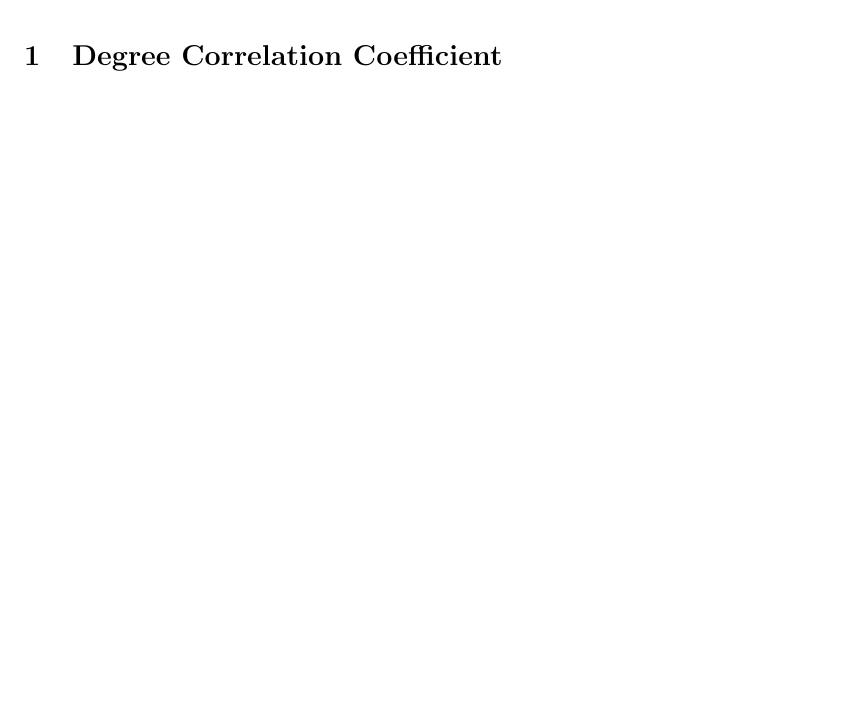
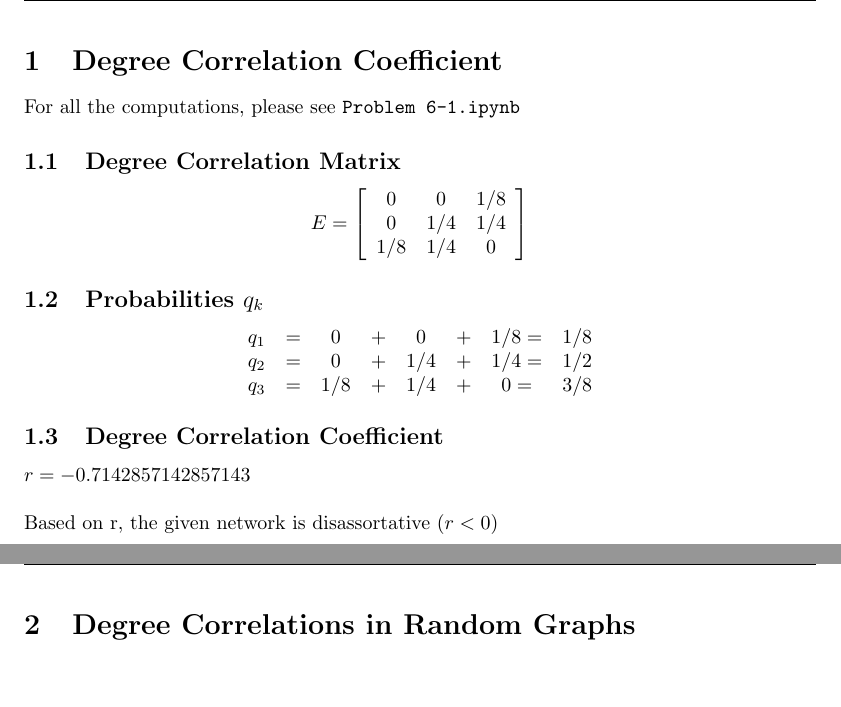
Before and after one commit to rtyh12/cna06, a LaTeX document (asg06.tex): part of the page before the commit and two parts of pages 1 and 2 of 3 after it, the two joined at a grey line, cut so that both start at the same text, the shorter picture padded with empty space. Compiled offline with pdfLaTeX.

Commit message:
Problem 6-1 done

```diff
--- a/asg06.tex
+++ b/asg06.tex
@@ -23,8 +23,33 @@
 
 % problem 1
 \section{Degree Correlation Coefficient}
-\subsection{}
+For all the computations, please see \texttt{Problem 6-1.ipynb}
+\subsection{Degree Correlation Matrix}
+\[
+ 	E =
+ 	\left[ {\begin{array}{ccc}
+ 	0     &  0   & 1/8 \\
+ 	0     & 1/4 & 1/4 \\
+  	1/8  & 1/4 & 0
+ 	\end{array}} \right]
+\]
 
+\subsection{Probabilities $q_k$}
+\[{
+\begin{array}{cccccccc}
+q_1 &=& 0&+&0&+&1/8 =&1/8 \\
+q_2 &=& 0&+&1/4&+&1/4 =&1/2 \\
+q_3 &=& 1/8&+&1/4&+&0 =&3/8
+\end{array}
+}\]
+\subsection{Degree Correlation Coefficient}
+$r = -0.7142857142857143$\\
+
+Based on r, the given network is disassortative ($r < 0$)
 \newpage
 
+\section{Degree Correlations in Random Graphs}
+\newpage
+
+\section{Degree Correlations and Assortativity}
 \end{document}
```
Also changed, not shown: asg06.pdf, 1 other file.
